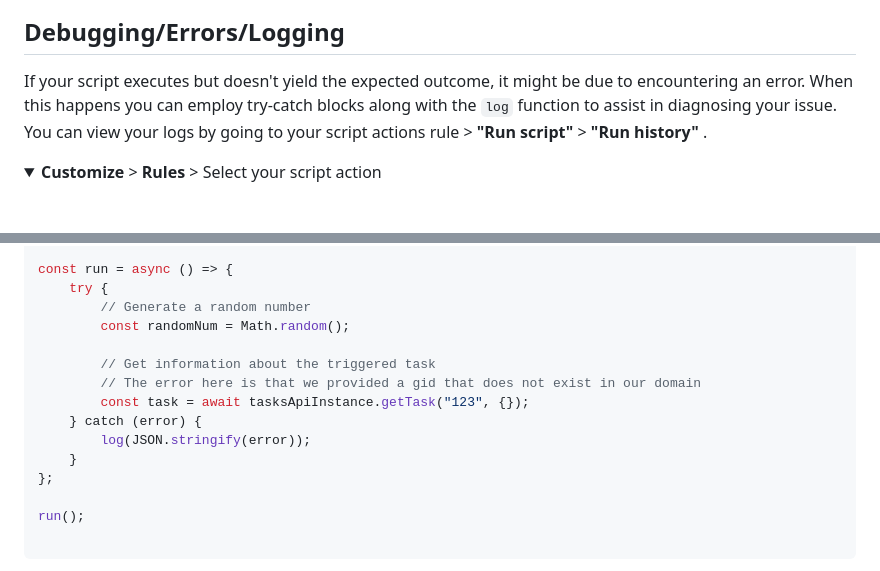
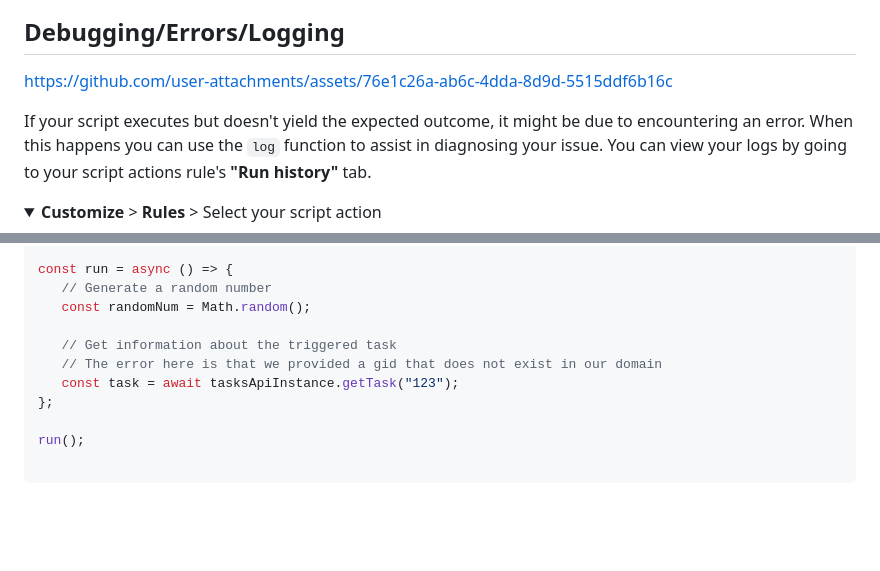
Before and after one commit to asana-examples/script-actions-examples, a Markdown page: README.md, 2 parts joined by grey strips. Rendered like a GitHub page; folded sections open; blank space fills up the shorter version.

```diff
--- a/README.md
+++ b/README.md
@@ -192,9 +192,11 @@ run();
 
 ## Debugging/Errors/Logging
 
+https://github.com/user-attachments/assets/76e1c26a-ab6c-4dda-8d9d-5515ddf6b16c
+
 If your script executes but doesn't yield the expected outcome, it might be due to encountering an error.
-When this happens you can employ try-catch blocks along with the `log` function to assist in diagnosing your issue.
-You can view your logs by going to your script actions rule > **"Run script"** > **"Run history"** .
+When this happens you can use the `log` function to assist in diagnosing your issue.
+You can view your logs by going to your script actions rule's **"Run history"** tab.
 
 <details>
 <summary><b>Customize</b> > <b>Rules</b> > Select your script action</summary>
@@ -217,16 +219,12 @@ Example script action script with error:
  */
 
 const run = async () => {
-    try {
-        // Generate a random number
-        const randomNum = Math.random();
+   // Generate a random number
+   const randomNum = Math.random();
 
-        // Get information about the triggered task
-        // The error here is that we provided a gid that does not exist in our domain
-        const task = await tasksApiInstance.getTask("123", {});
-    } catch (error) {
-        log(JSON.stringify(error));
-    }
+   // Get information about the triggered task
+   // The error here is that we provided a gid that does not exist in our domain
+   const task = await tasksApiInstance.getTask("123");
 };
 
 run();
```
Also changed, not shown: other parts of README.md (+2 -11 lines).
